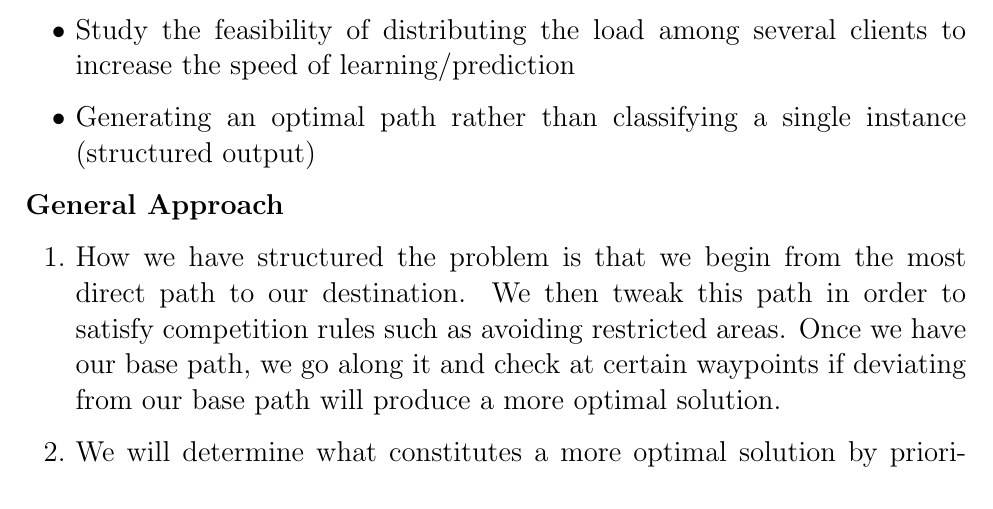
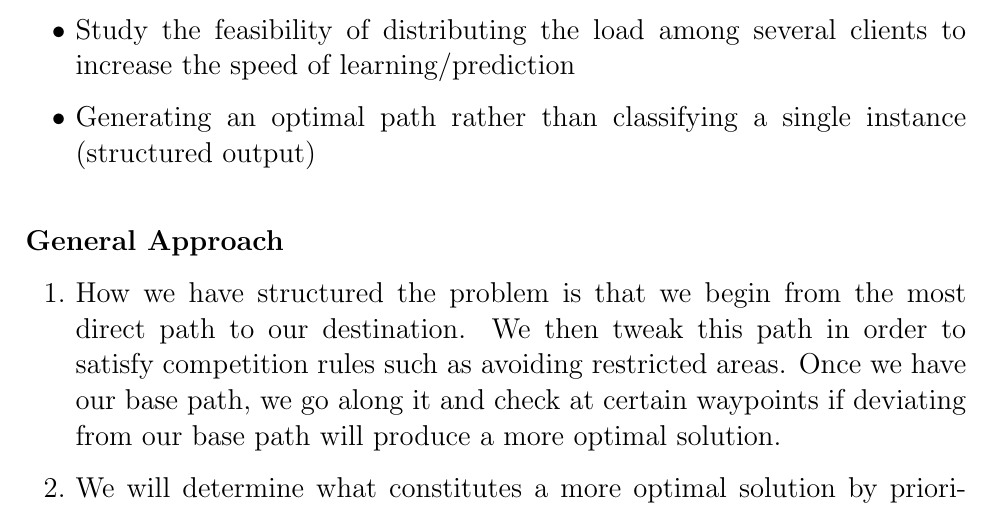
Before and after one commit to obsc/flight-planner, a LaTeX document (Proposal/Proposal.tex): part of page 2 of 4, cut so that both start at the same text. Compiled offline with pdfLaTeX.

Commit message:
compiles now

```diff
--- a/Proposal/Proposal.tex
+++ b/Proposal/Proposal.tex
@@ -26,9 +26,8 @@ If the problem, with such layers of challenges, if solved effectively, its appli
 	\item Study the feasibility of distributing the load among several clients to increase the speed of learning/prediction
 	\item Generating an optimal path rather than classifying a single instance (structured output)
 \end{itemize}
-\\[\baselineskip]
 \noindent
-\Large{\textbf{General Approach}}%\\
+\Large{\\\textbf{General Approach}}%\\
 \begin{enumerate}
     \item How we have structured the problem is that we begin from the most direct path to our destination. We then tweak this path in order to satisfy competition rules such as avoiding restricted areas. Once we have our base path, we go along it and check at certain waypoints if deviating from our base path will produce a more optimal solution.
     \item We will determine what constitutes a more optimal solution by prioritizing conditions that optimize our fuel consumption via flight speed and altitude (such as turbulence and jetstreams). Conditions that are difficult to decipher and do not provide as much information, like weather, will be considered later if time permits while more irrelevant information, like customer dissatisfaction, will either be weighed less as features or not be considered as features at all.
```
Also changed, not shown: Proposal/Proposal.pdf, 1 other file.
